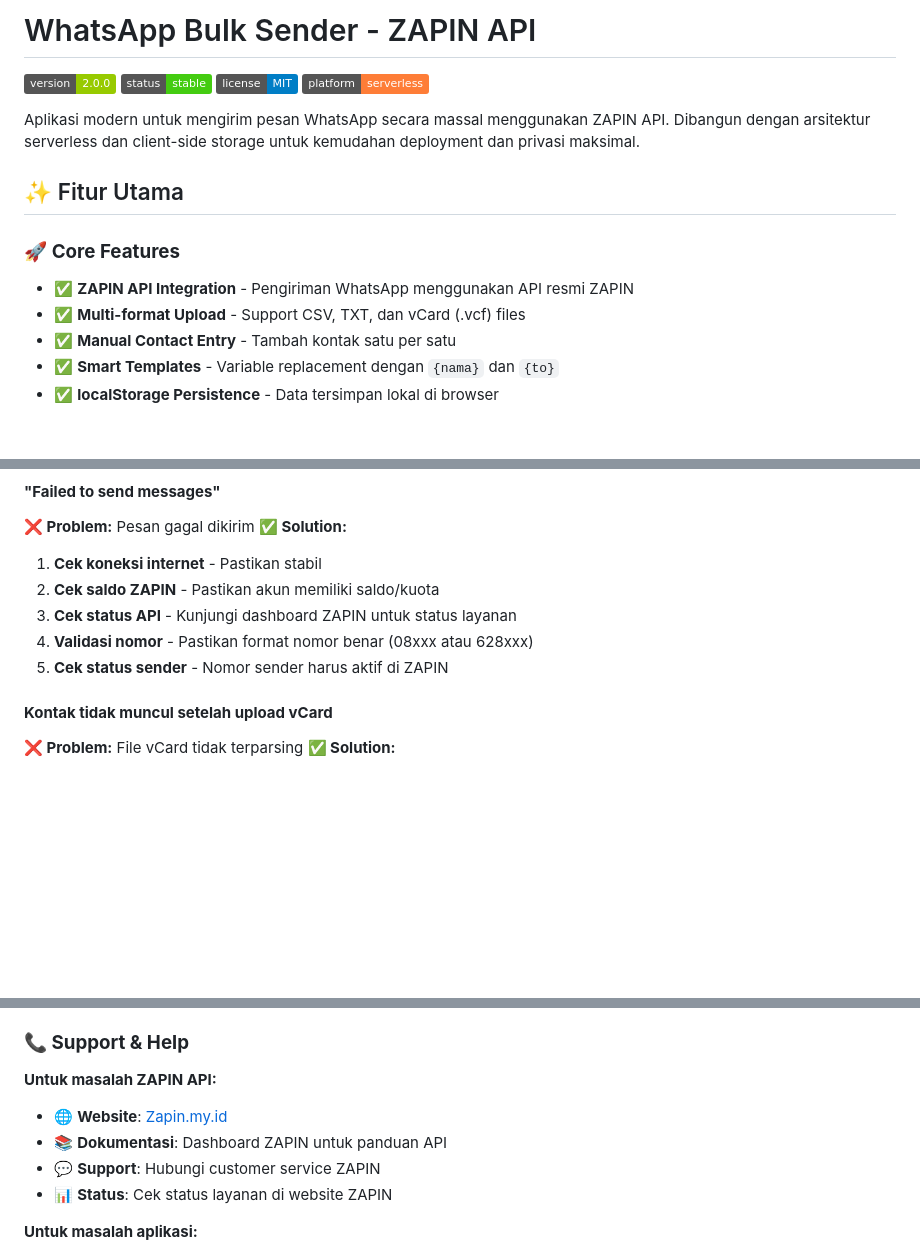
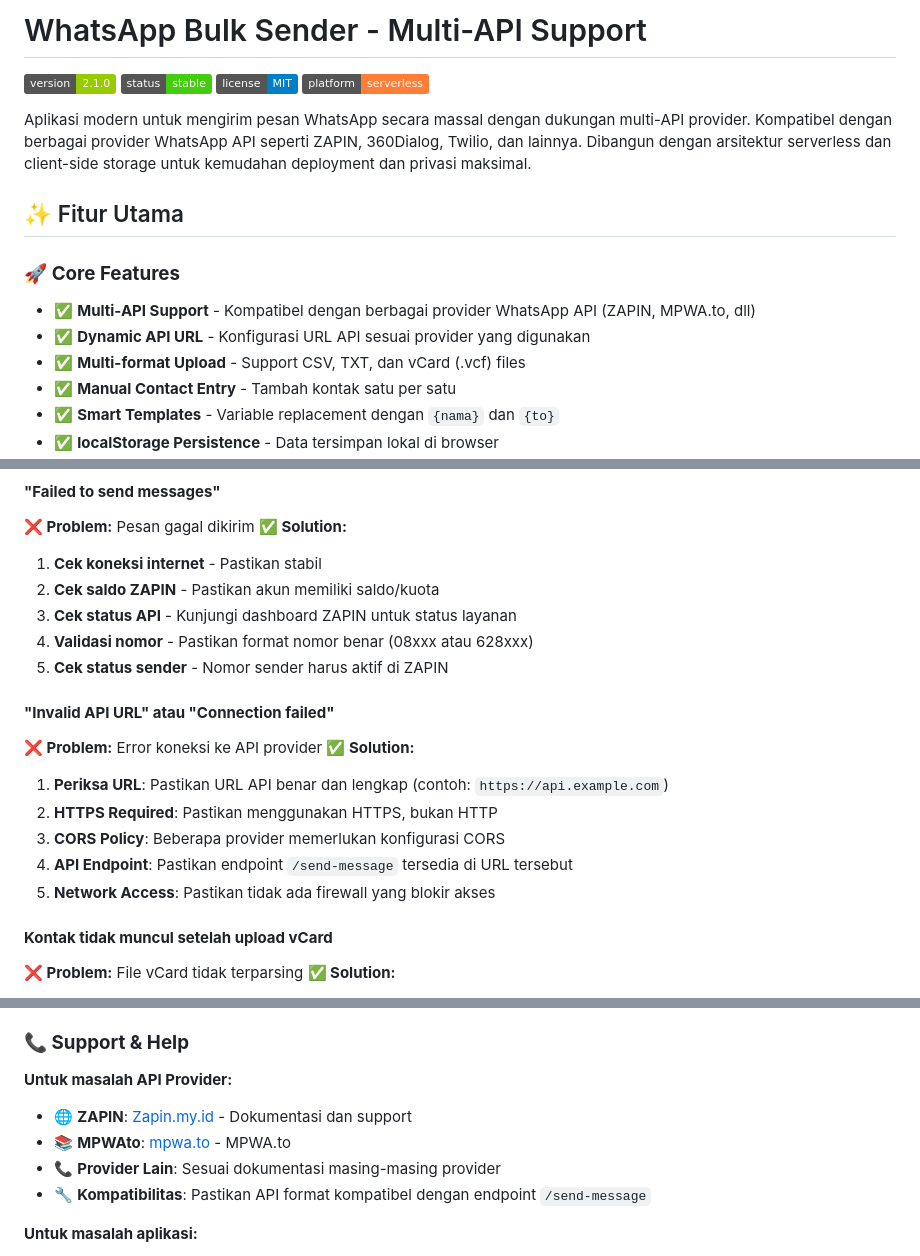
Before and after one commit to azharazziz/whatsapp-bulk-sender, a Markdown page: README.md, 3 parts joined by grey strips. GitHub-like rendering; badges without logos; blank space fills up the shorter version.

```diff
--- a/README.md
+++ b/README.md
@@ -1,16 +1,17 @@
-# WhatsApp Bulk Sender - ZAPIN API
+# WhatsApp Bulk Sender - Multi-API Support
 
-![Version](https://img.shields.io/badge/version-2.0.0-green.svg)
+![Version](https://img.shields.io/badge/version-2.1.0-green.svg)
 ![Status](https://img.shields.io/badge/status-stable-brightgreen.svg)
 ![License](https://img.shields.io/badge/license-MIT-blue.svg)
 ![Platform](https://img.shields.io/badge/platform-serverless-orange.svg)
 
-Aplikasi modern untuk mengirim pesan WhatsApp secara massal menggunakan ZAPIN API. Dibangun dengan arsitektur serverless dan client-side storage untuk kemudahan deployment dan privasi maksimal.
+Aplikasi modern untuk mengirim pesan WhatsApp secara massal dengan dukungan multi-API provider. Kompatibel dengan berbagai provider WhatsApp API seperti ZAPIN, 360Dialog, Twilio, dan lainnya. Dibangun dengan arsitektur serverless dan client-side storage untuk kemudahan deployment dan privasi maksimal.
 
 ## ✨ Fitur Utama
 
 ### 🚀 **Core Features**
-- ✅ **ZAPIN API Integration** - Pengiriman WhatsApp menggunakan API resmi ZAPIN
+- ✅ **Multi-API Support** - Kompatibel dengan berbagai provider WhatsApp API (ZAPIN, MPWA.to, dll)
+- ✅ **Dynamic API URL** - Konfigurasi URL API sesuai provider yang digunakan
 - ✅ **Multi-format Upload** - Support CSV, TXT, dan vCard (.vcf) files
 - ✅ **Manual Contact Entry** - Tambah kontak satu per satu
 - ✅ **Smart Templates** - Variable replacement dengan `{nama}` dan `{to}`
@@ -325,6 +347,15 @@ NODE_ENV=production
 3. **Cek status API** - Kunjungi dashboard ZAPIN untuk status layanan
 4. **Validasi nomor** - Pastikan format nomor benar (08xxx atau 628xxx)
 5. **Cek status sender** - Nomor sender harus aktif di ZAPIN
+
+#### **"Invalid API URL" atau "Connection failed"**
+**❌ Problem:** Error koneksi ke API provider
+**✅ Solution:**
+1. **Periksa URL**: Pastikan URL API benar dan lengkap (contoh: `https://api.example.com`)
+2. **HTTPS Required**: Pastikan menggunakan HTTPS, bukan HTTP
+3. **CORS Policy**: Beberapa provider memerlukan konfigurasi CORS
+4. **API Endpoint**: Pastikan endpoint `/send-message` tersedia di URL tersebut
+5. **Network Access**: Pastikan tidak ada firewall yang blokir akses
 
 #### **Kontak tidak muncul setelah upload vCard**
 **❌ Problem:** File vCard tidak terparsing
@@ -344,11 +375,11 @@ NODE_ENV=production
 
 ### **📞 Support & Help**
 
-**Untuk masalah ZAPIN API:**
-- 🌐 **Website**: [Zapin.my.id](https://zapin.my.id)
-- 📚 **Dokumentasi**: Dashboard ZAPIN untuk panduan API
-- 💬 **Support**: Hubungi customer service ZAPIN
-- 📊 **Status**: Cek status layanan di website ZAPIN
+**Untuk masalah API Provider:**
+- 🌐 **ZAPIN**: [Zapin.my.id](https://zapin.my.id) - Dokumentasi dan support
+- 📚 **MPWAto**: [mpwa.to](https://mpwa.to) - MPWA.to
+- 📞 **Provider Lain**: Sesuai dokumentasi masing-masing provider
+- 🔧 **Kompatibilitas**: Pastikan API format kompatibel dengan endpoint `/send-message`
 
 **Untuk masalah aplikasi:**
 - 🐛 **Bug Reports**: [GitHub Issues](https://github.com/azharazziz/whatsapp-bulk-sender/issues)
```
Also changed, not shown: other parts of README.md (+41 -20 lines).
